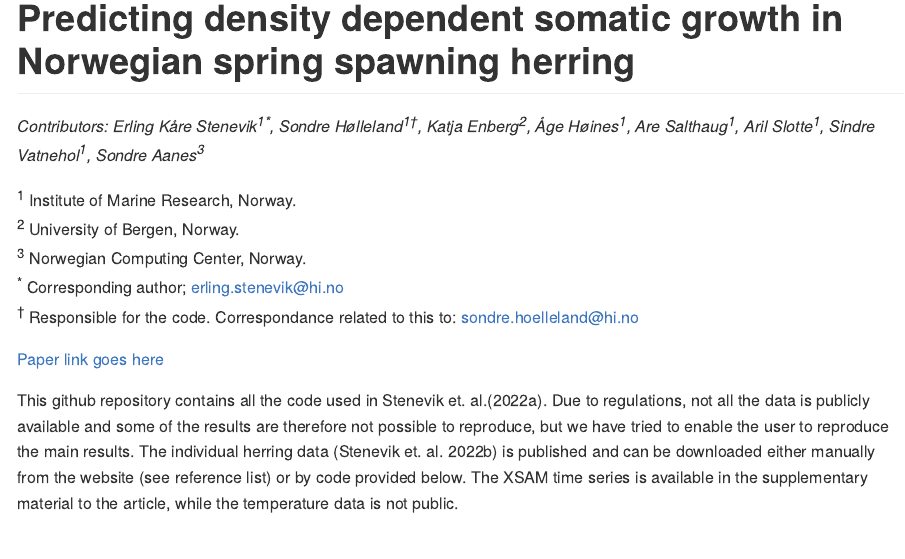
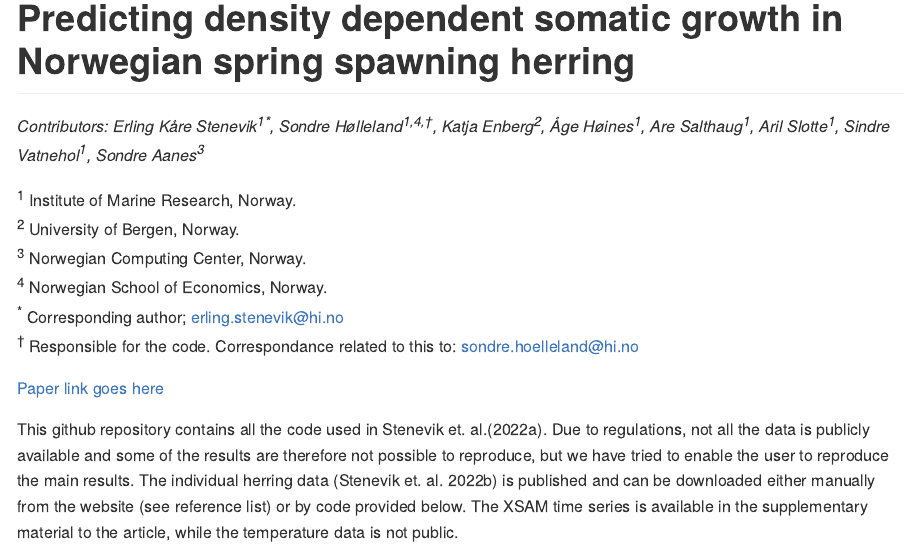
Before and after one commit to holleland/NSSHerringDensGrowth, an R Markdown document (README.Rmd): the page in a window 1100 px wide, from its top. The pictures show the output file README.md that the author committed with the source, drawn offline in the style of GitHub.

Commit message:
update affiliation

````diff
--- a/README.Rmd
+++ b/README.Rmd
@@ -9,11 +9,12 @@ header-includes:
 knitr::opts_chunk$set(echo = FALSE)
 ```
 
-*Contributors: Erling Kåre Stenevik<sup>1\*</sup>, Sondre Hølleland<sup>1&dagger;</sup>, Katja Enberg<sup>2</sup>, Åge Høines<sup>1</sup>, Are Salthaug<sup>1</sup>, Aril Slotte<sup>1</sup>, Sindre Vatnehol<sup>1</sup>, Sondre Aanes<sup>3</sup>*
+*Contributors: Erling Kåre Stenevik<sup>1\*</sup>, Sondre Hølleland<sup>1,4,&dagger;</sup>, Katja Enberg<sup>2</sup>, Åge Høines<sup>1</sup>, Are Salthaug<sup>1</sup>, Aril Slotte<sup>1</sup>, Sindre Vatnehol<sup>1</sup>, Sondre Aanes<sup>3</sup>*
 
   <sup>1</sup> Institute of Marine Research, Norway.<br>
   <sup>2</sup> University of Bergen, Norway.<br>
   <sup>3</sup> Norwegian Computing Center, Norway.<br>
+  <sup>4</sup> Norwegian School of Economics, Norway. <br>
   <sup>\*</sup> Corresponding author; [erling.stenevik@hi.no](emailto:erling.stenevik@hi.no)<br>
   <sup>&dagger;</sup> Responsible for the code. Correspondance related to this to: [sondre.hoelleland@hi.no](emailto:sondre.hoelleland@hi.no)
 
````
Also changed, not shown: README.md.
